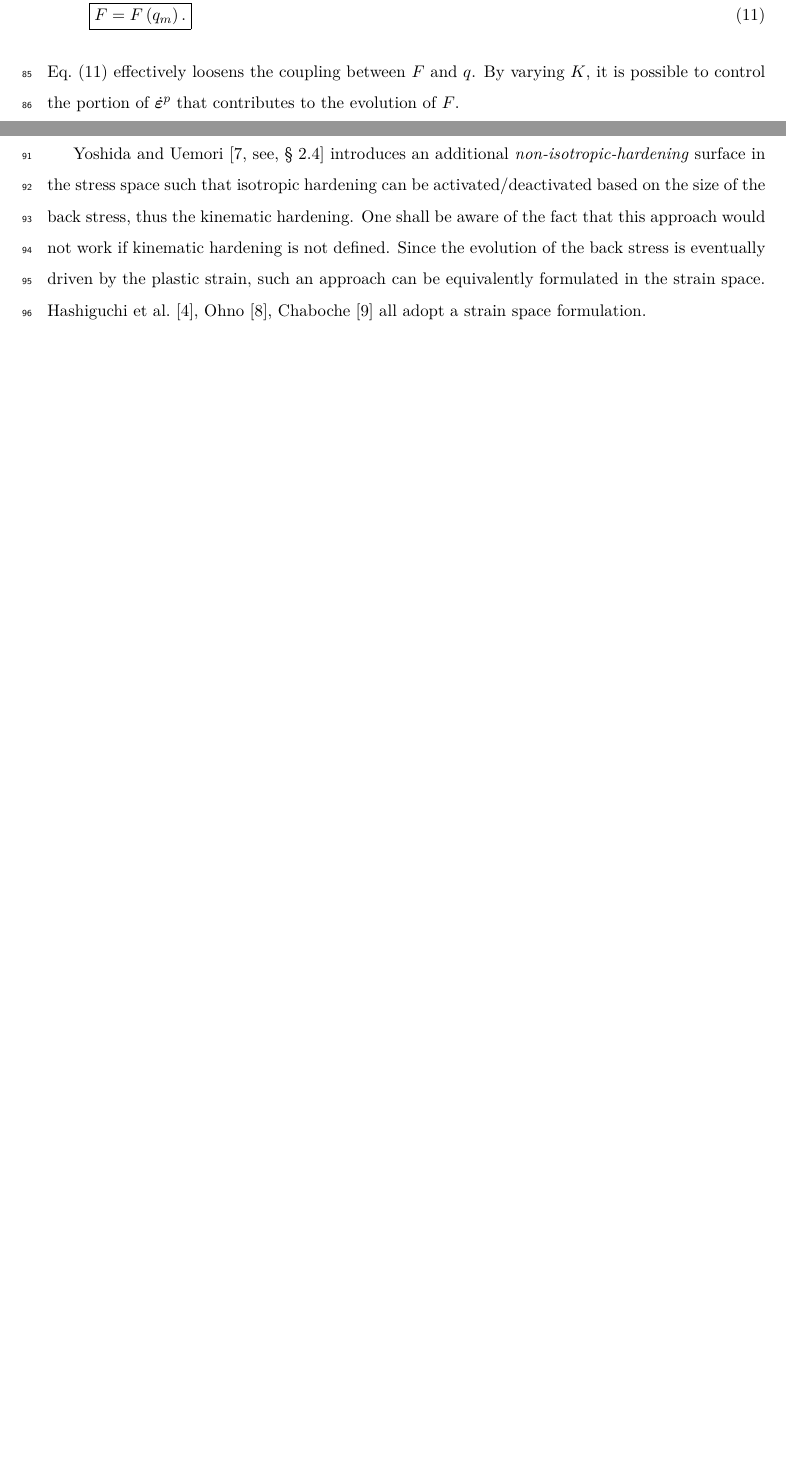
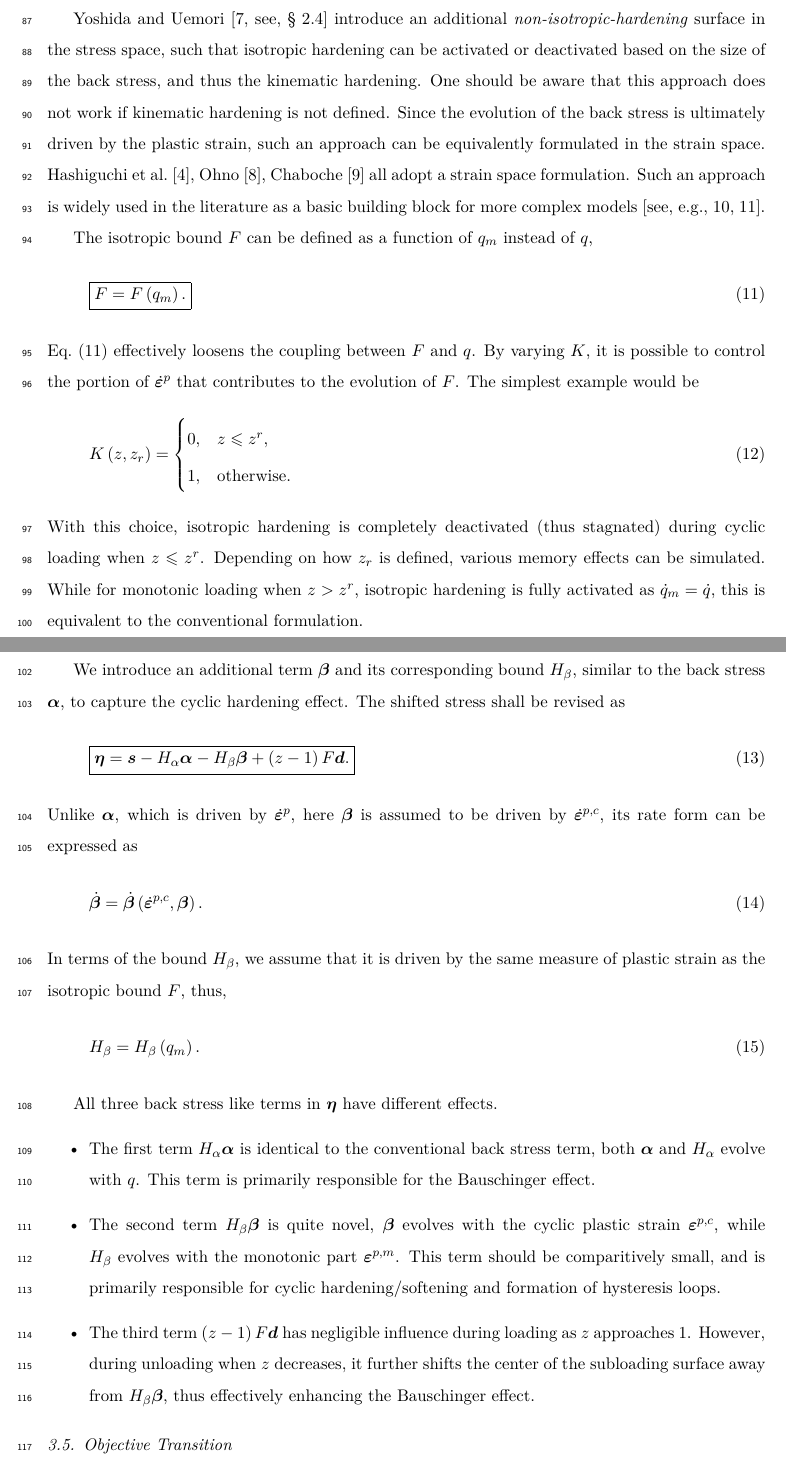
Before and after one commit to TLCFEM/balloon-v1, a LaTeX paper (BALLOON.tex, which reads SEC/FLEX.tex): two parts of page 5 of 7 before the commit and two parts of pages 5 and 6 of 8 after it, joined at a grey line, cut so that both start at the same text, the shorter picture padded with empty space. Compiled offline with pdfLaTeX.

Commit message:
Add article entry for Xu et al. (2016) and update terminology in FLEX.tex and ISSUE.tex

```diff
--- a/SEC/FLEX.tex
+++ b/SEC/FLEX.tex
@@ -44,9 +45,47 @@ q=q_m+q_r,\qquad
+\citet[][see, \S~2.4]{Yoshida2002} introduce an additional \textit{non-isotropic-hardening} surface in the stress space, such that isotropic hardening can be activated or deactivated based on the size of the back stress, and thus the kinematic hardening.
+One should be aware that this approach does not work if kinematic hardening is not defined.
+Since the evolution of the back stress is ultimately driven by the plastic strain, such an approach can be equivalently formulated in the strain space.
+\citet{Ohno1982,Chaboche2008,Hashiguchi2023a} all adopt a strain space formulation.
+Such an approach is widely used in the literature as a basic building block for more complex models \citep[see, e.g.,][]{Xu2016,Zheng2026}.
 
-Then the isotropic bound $F$ can be accordingly defined as a function of $\dot{q}_m$ instead,
+The isotropic bound $F$ can be defined as a function of $q_m$ instead of $q$,
 \begin{gather}\label{eq:f_revised}
 \boxed{F=F\left(q_m\right).}
 \end{gather}
 \eqsref{eq:f_revised} effectively loosens the coupling between $F$ and $q$.
 By varying $K$, it is possible to control the portion of $\dot{\bvarepsilon}^p$ that contributes to the evolution of $F$.
+The simplest example would be
+\begin{gather}
+    K\left(z,z_r\right)=\begin{cases}
+        0, & z\leqslant{}z^r,  \\
+        1, & \text{otherwise}.
+    \end{cases}
+\end{gather}
+With this choice, isotropic hardening is completely deactivated (thus stagnated) during cyclic loading when $z\leqslant{}z^r$.
+Depending on how $z_r$ is defined, various memory effects can be simulated.
+While for monotonic loading when $z>z^r$, isotropic hardening is fully activated as $\dot{q}_m=\dot{q}$, this is equivalent to the conventional formulation.
+\subsection{Cyclic Hardening}
+We introduce an additional term $\bbeta$ and its corresponding bound $H_\beta$, similar to the back stress $\balpha$, to capture the cyclic hardening effect.
+The shifted stress shall be revised as
+\begin{gather}
+    \boxed{\beeta=\bs-H_\alpha\balpha-H_\beta\bbeta+\left(z-1\right)F\bd.}
+\end{gather}
+Unlike $\balpha$, which is driven by $\dot{\bvarepsilon}^p$, here $\bbeta$ is assumed to be driven by $\dot{\bvarepsilon}^{p,c}$, its rate form can be expressed as
+\begin{gather}
+    \dot{\bbeta}=\dot{\bbeta}\left(\dot{\bvarepsilon}^{p,c},\bbeta\right).
+\end{gather}
+In terms of the bound $H_\beta$, we assume that it is driven by the same measure of plastic strain as the isotropic bound $F$, thus,
+\begin{gather}
+    H_\beta=H_\beta\left(q_m\right).
+\end{gather}
 
-
+All three back stress like terms in $\beeta$ have different effects.
+\begin{itemize}
+    \item The first term $H_\alpha\balpha$ is identical to the conventional back stress term, both $\balpha$ and $H_\alpha$ evolve with $q$.
+          This term is primarily responsible for the Bauschinger effect.
+    \item The second term $H_\beta\bbeta$ is quite novel, $\bbeta$ evolves with the cyclic plastic strain $\bvarepsilon^{p,c}$, while $H_\beta$ evolves with the monotonic part $\bvarepsilon^{p,m}$.
+          This term should be comparitively small, and is primarily responsible for cyclic hardening/softening and formation of hysteresis loops.
+    \item The third term $\left(z-1\right)F\bd$ has negligible influence during loading as $z$ approaches \num{1}.
+          However, during unloading when $z$ decreases, it further shifts the center of the subloading surface away from $H_\beta\bbeta$, thus effectively enhancing the Bauschinger effect.
+\end{itemize}
+\subsection{Objective Transition}
@@ -72,10 +119,3 @@ By varying $K$, it is possible to control the portion of $\dot{\bvarepsilon}^p$
 
 Compared to the previous formulation \citep{Chang2025}, we have revised the isotropic hardening rule by introducing a multiplicative split of the accumulated plastic strain.
 As a result, the isotropic bound $\sigma^y$ is function of not only $q$ but also $z$ and its history.
-
-\subsection{Stagnation}
-\citet[][see, \S~2.4]{Yoshida2002} introduces an additional \textit{non-isotropic-hardening} surface in the stress space such that isotropic hardening can be activated/deactivated based on the size of the back stress, thus the kinematic hardening.
-One shall be aware of the fact that this approach would not work if kinematic hardening is not defined.
-Since the evolution of the back stress is eventually driven by the plastic strain, such an approach can be equivalently formulated in the strain space.
-\citet{Ohno1982,Chaboche2008,Hashiguchi2023a} all adopt a strain space formulation.
-\subsection{Objective Transition}
```
Also changed, not shown: BIB.bib (+13 -0 lines), SEC/ISSUE.tex (+10 -8 lines), SEC/FLEX.tex (22 more changed lines).
